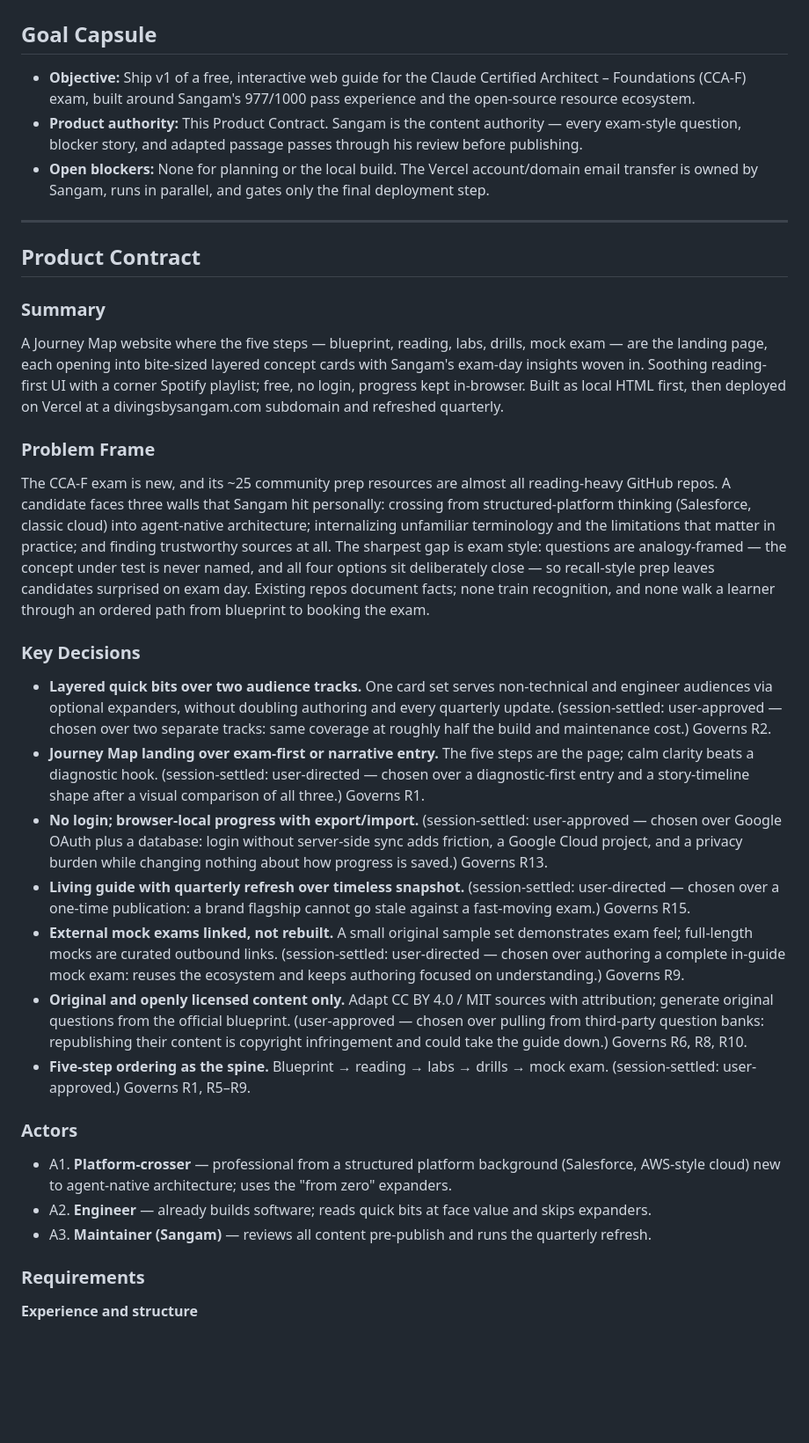
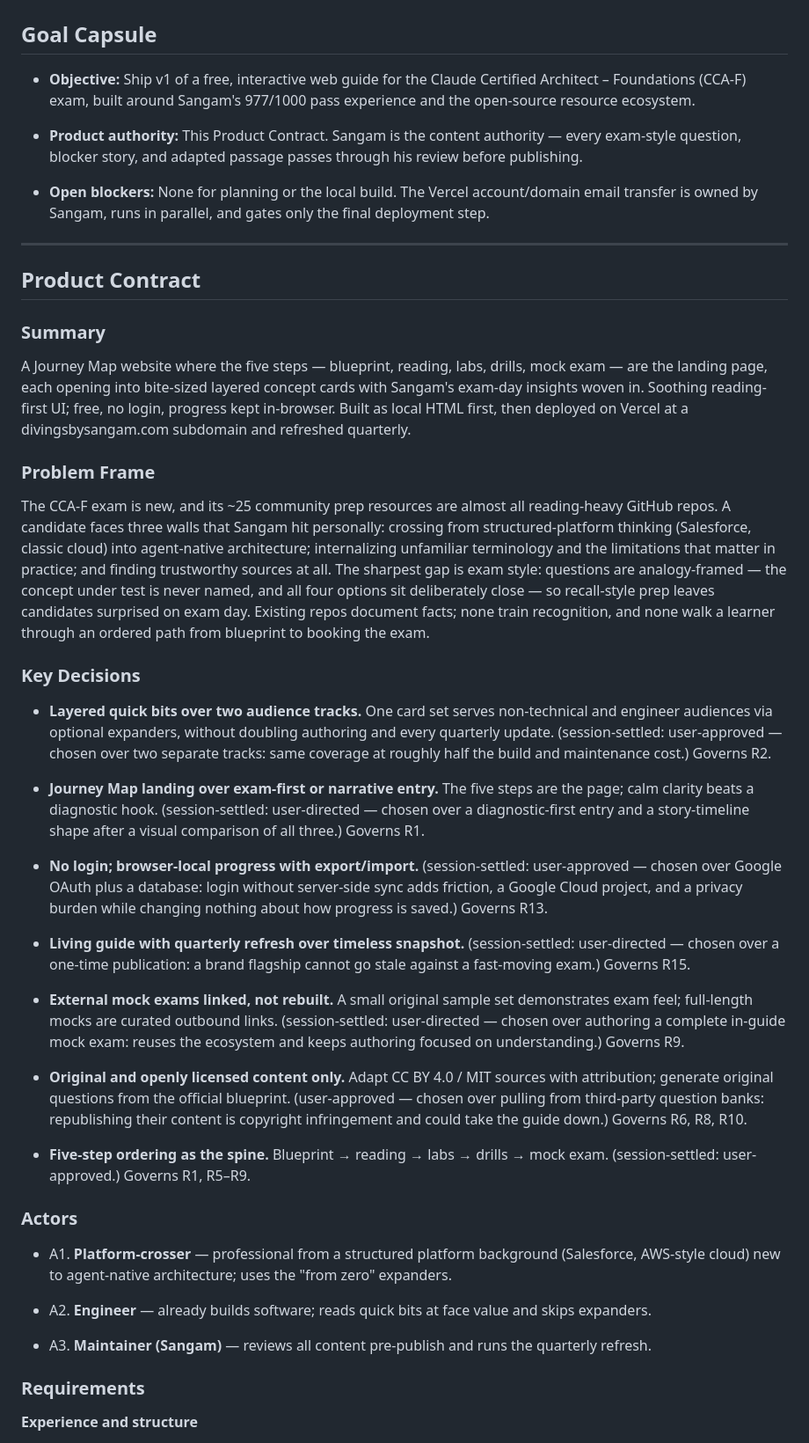
Before and after one commit to divingsbysangam/ccaf-interactive-guide, a Markdown page: docs/plans/2026-08-10-001-feat-ccaf-interactive-guide-plan.md, the part around one of its changes. Shown at 88% size. Rendered like a GitHub page; blank space fills up the shorter version.

```diff
--- a/docs/plans/2026-08-10-001-feat-ccaf-interactive-guide-plan.md
+++ b/docs/plans/2026-08-10-001-feat-ccaf-interactive-guide-plan.md
@@ -13,37 +13,47 @@ execution: code
 
 ## Goal Capsule
 
-- **Objective:** Ship v1 of a free, interactive web guide for the Claude Certified Architect – Foundations (CCA-F) exam, built around Sangam's 977/1000 pass experience and the open-source resource ecosystem.
-- **Product authority:** This Product Contract. Sangam is the content authority — every exam-style question, blocker story, and adapted passage passes through his review before publishing.
-- **Open blockers:** None for planning or the local build. The Vercel account/domain email transfer is owned by Sangam, runs in parallel, and gates only the final deployment step.
+* **Objective:** Ship v1 of a free, interactive web guide for the Claude Certified Architect – Foundations (CCA-F) exam, built around Sangam's 977/1000 pass experience and the open-source resource ecosystem.
 
----
+* **Product authority:** This Product Contract. Sangam is the content authority — every exam-style question, blocker story, and adapted passage passes through his review before publishing.
+
+* **Open blockers:** None for planning or the local build. The Vercel account/domain email transfer is owned by Sangam, runs in parallel, and gates only the final deployment step.
+
+***
 
 ## Product Contract
 
 ### Summary
 
-A Journey Map website where the five steps — blueprint, reading, labs, drills, mock exam — are the landing page, each opening into bite-sized layered concept cards with Sangam's exam-day insights woven in. Soothing reading-first UI with a corner Spotify playlist; free, no login, progress kept in-browser. Built as local HTML first, then deployed on Vercel at a divingsbysangam.com subdomain and refreshed quarterly.
+A Journey Map website where the five steps — blueprint, reading, labs, drills, mock exam — are the landing page, each opening into bite-sized layered concept cards with Sangam's exam-day insights woven in. Soothing reading-first UI; free, no login, progress kept in-browser. Built as local HTML first, then deployed on Vercel at a divingsbysangam.com subdomain and refreshed quarterly.
 
 ### Problem Frame
 
-The CCA-F exam is new, and its ~25 community prep resources are almost all reading-heavy GitHub repos. A candidate faces three walls that Sangam hit personally: crossing from structured-platform thinking (Salesforce, classic cloud) into agent-native architecture; internalizing unfamiliar terminology and the limitations that matter in practice; and finding trustworthy sources at all. The sharpest gap is exam style: questions are analogy-framed — the concept under test is never named, and all four options sit deliberately close — so recall-style prep leaves candidates surprised on exam day. Existing repos document facts; none train recognition, and none walk a learner through an ordered path from blueprint to booking the exam.
+The CCA-F exam is new, and its \~25 community prep resources are almost all reading-heavy GitHub repos. A candidate faces three walls that Sangam hit personally: crossing from structured-platform thinking (Salesforce, classic cloud) into agent-native architecture; internalizing unfamiliar terminology and the limitations that matter in practice; and finding trustworthy sources at all. The sharpest gap is exam style: questions are analogy-framed — the concept under test is never named, and all four options sit deliberately close — so recall-style prep leaves candidates surprised on exam day. Existing repos document facts; none train recognition, and none walk a learner through an ordered path from blueprint to booking the exam.
 
 ### Key Decisions
 
-- **Layered quick bits over two audience tracks.** One card set serves non-technical and engineer audiences via optional expanders, without doubling authoring and every quarterly update. (session-settled: user-approved — chosen over two separate tracks: same coverage at roughly half the build and maintenance cost.) Governs R2.
-- **Journey Map landing over exam-first or narrative entry.** The five steps are the page; calm clarity beats a diagnostic hook. (session-settled: user-directed — chosen over a diagnostic-first entry and a story-timeline shape after a visual comparison of all three.) Governs R1.
-- **No login; browser-local progress with export/import.** (session-settled: user-approved — chosen over Google OAuth plus a database: login without server-side sync adds friction, a Google Cloud project, and a privacy burden while changing nothing about how progress is saved.) Governs R13.
-- **Living guide with quarterly refresh over timeless snapshot.** (session-settled: user-directed — chosen over a one-time publication: a brand flagship cannot go stale against a fast-moving exam.) Governs R15.
-- **External mock exams linked, not rebuilt.** A small original sample set demonstrates exam feel; full-length mocks are curated outbound links. (session-settled: user-directed — chosen over authoring a complete in-guide mock exam: reuses the ecosystem and keeps authoring focused on understanding.) Governs R9.
-- **Original and openly licensed content only.** Adapt CC BY 4.0 / MIT sources with attribution; generate original questions from the official blueprint. (user-approved — chosen over pulling from third-party question banks: republishing their content is copyright infringement and could take the guide down.) Governs R6, R8, R10.
-- **Five-step ordering as the spine.** Blueprint → reading → labs → drills → mock exam. (session-settled: user-approved.) Governs R1, R5–R9.
+* **Layered quick bits over two audience tracks.** One card set serves non-technical and engineer audiences via optional expanders, without doubling authoring and every quarterly update. (session-settled: user-approved — chosen over two separate tracks: same coverage at roughly half the build and maintenance cost.) Governs R2.
+
+* **Journey Map landing over exam-first or narrative entry.** The five steps are the page; calm clarity beats a diagnostic hook. (session-settled: user-directed — chosen over a diagnostic-first entry and a story-timeline shape after a visual comparison of all three.) Governs R1.
+
+* **No login; browser-local progress with export/import.** (session-settled: user-approved — chosen over Google OAuth plus a database: login without server-side sync adds friction, a Google Cloud project, and a privacy burden while changing nothing about how progress is saved.) Governs R13.
+
+* **Living guide with quarterly refresh over timeless snapshot.** (session-settled: user-directed — chosen over a one-time publication: a brand flagship cannot go stale against a fast-moving exam.) Governs R15.
+
+* **External mock exams linked, not rebuilt.** A small original sample set demonstrates exam feel; full-length mocks are curated outbound links. (session-settled: user-directed — chosen over authoring a complete in-guide mock exam: reuses the ecosystem and keeps authoring focused on understanding.) Governs R9.
+
+* **Original and openly licensed content only.** Adapt CC BY 4.0 / MIT sources with attribution; generate original questions from the official blueprint. (user-approved — chosen over pulling from third-party question banks: republishing their content is copyright infringement and could take the guide down.) Governs R6, R8, R10.
+
+* **Five-step ordering as the spine.** Blueprint → reading → labs → drills → mock exam. (session-settled: user-approved.) Governs R1, R5–R9.
 
 ### Actors
 
-- A1. **Platform-crosser** — professional from a structured platform background (Salesforce, AWS-style cloud) new to agent-native architecture; uses the "from zero" expanders.
-- A2. **Engineer** — already builds software; reads quick bits at face value and skips expanders.
-- A3. **Maintainer (Sangam)** — reviews all content pre-publish and runs the quarterly refresh.
+* A1. **Platform-crosser** — professional from a structured platform background (Salesforce, AWS-style cloud) new to agent-native architecture; uses the "from zero" expanders.
+
+* A2. **Engineer** — already builds software; reads quick bits at face value and skips expanders.
+
+* A3. **Maintainer (Sangam)** — reviews all content pre-publish and runs the quarterly refresh.
 
 ### Requirements
 
```
Also changed, not shown: other parts of docs/plans/2026-08-10-001-feat-ccaf-interactive-guide-plan.md (+99 -57 lines), CLAUDE.md (+18 -11 lines).
